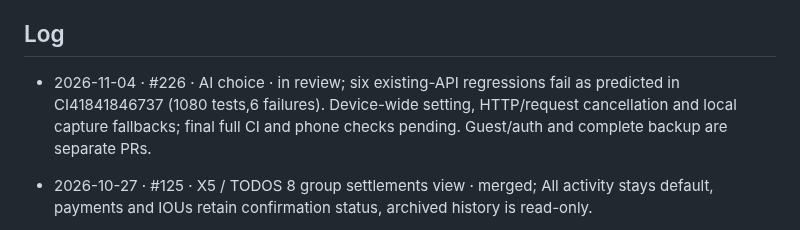
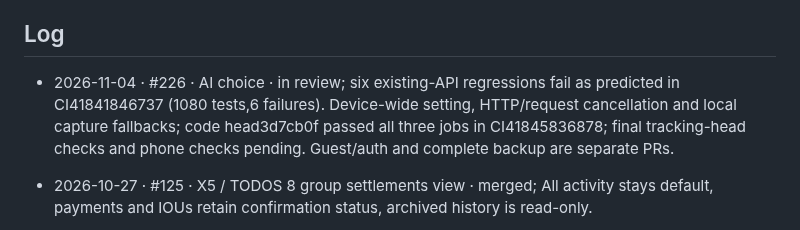
Before and after one commit to vaibhavcodesx/kharcha-paani, a Markdown page: docs/agents/solo-log.md, the part around the change. Rendered like a GitHub page.

Commit message:
Record AI switch validation under the existing changelog section

```diff
--- a/docs/agents/solo-log.md
+++ b/docs/agents/solo-log.md
@@ -13,7 +13,7 @@ owner or Claude go at the bottom.
 
 ## Log
 
-- 2026-11-04 · #226 · AI choice · in review; six existing-API regressions fail as predicted in CI41841846737 (1080 tests,6 failures). Device-wide setting, HTTP/request cancellation and local capture fallbacks; final full CI and phone checks pending. Guest/auth and complete backup are separate PRs.
+- 2026-11-04 · #226 · AI choice · in review; six existing-API regressions fail as predicted in CI41841846737 (1080 tests,6 failures). Device-wide setting, HTTP/request cancellation and local capture fallbacks; code head3d7cb0f passed all three jobs in CI41845836878; final tracking-head checks and phone checks pending. Guest/auth and complete backup are separate PRs.
 
 - 2026-10-27 · #125 · X5 / TODOS 8 group settlements view · merged; All activity stays default, payments and IOUs retain confirmation status, archived history is read-only.
 
```
Also changed, not shown: CHANGELOG.md (+1 -2 lines).
